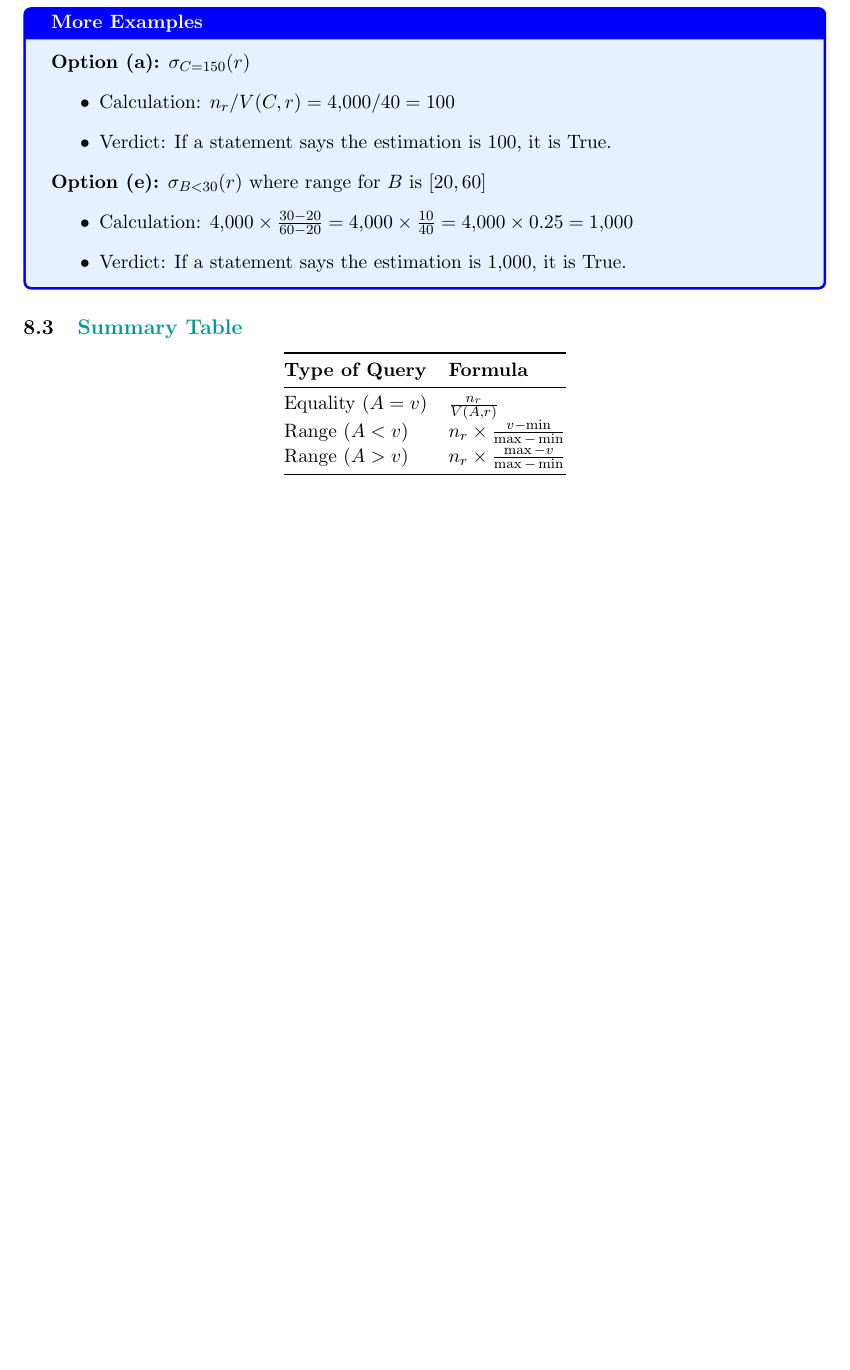
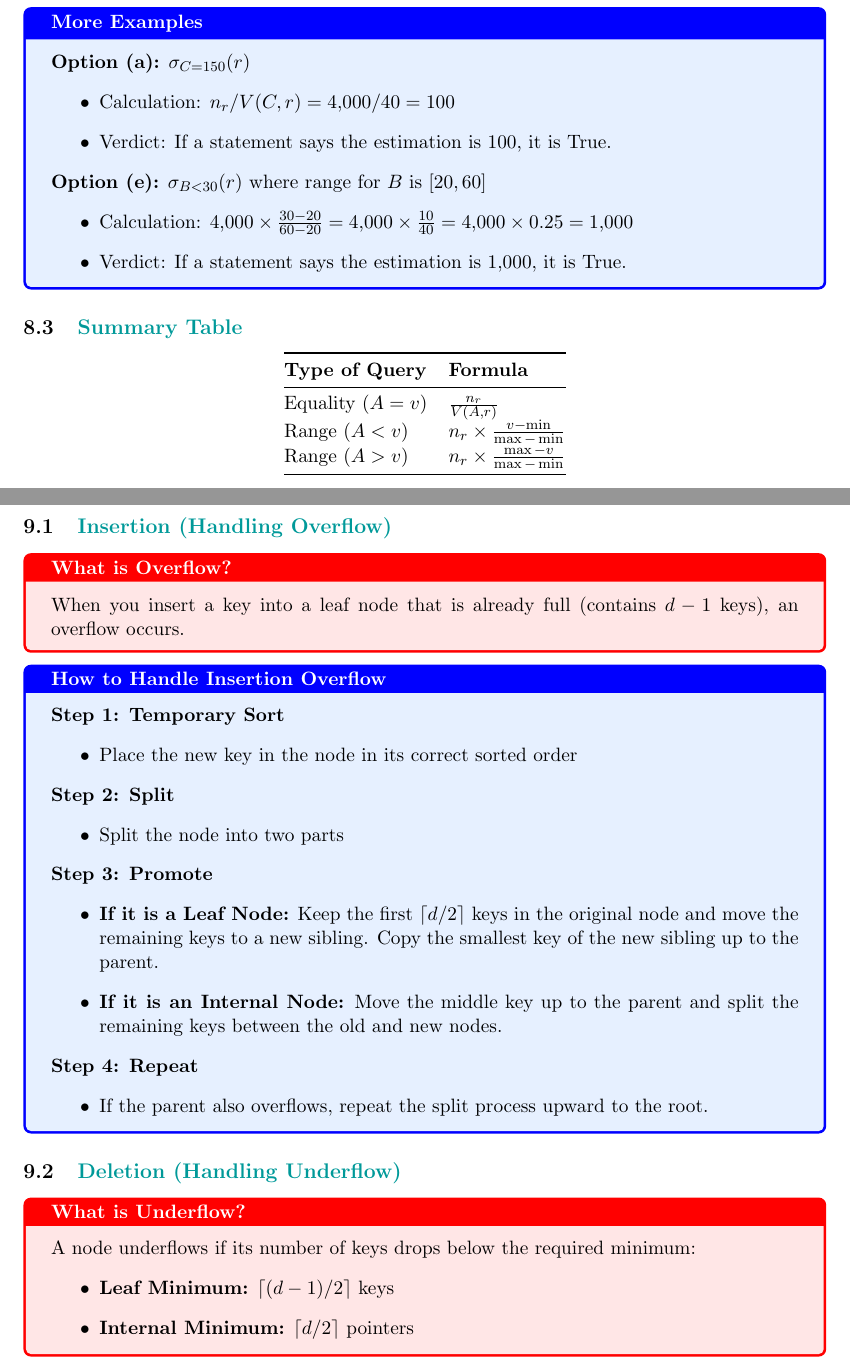
Before and after one commit to Emandersen/DBS-exam, a LaTeX document (noter/main.tex): part of page 11 of 11 before the commit and two parts of pages 11 and 12 of 13 after it, the two joined at a grey line, cut so that both start at the same text, the shorter picture padded with empty space. Compiled offline with pdfLaTeX.

Commit message:
Added comprehensive B+ Tree operations section with insertion, deletion, overflow, and underflow handling procedures

```diff
--- a/noter/main.tex
+++ b/noter/main.tex
@@ -347,3 +347,44 @@ Range ($A > v$) & $n_r \times \frac{\max - v}{\max - \min}$ \\ \bottomrule
 \end{tabular}
 \end{center}
 
+\newpage
+\section{\color{sectioncolor}B+ Tree Operations}
+
+\subsection{\color{subsectioncolor}Insertion (Handling Overflow)}
+
+\begin{tcolorbox}[colback=importantbox,colframe=red,title=\textbf{What is Overflow?}]
+When you insert a key into a leaf node that is already full (contains $d-1$ keys), an overflow occurs.
+\end{tcolorbox}
+
+\begin{tcolorbox}[colback=examplebox,colframe=blue,title=\textbf{How to Handle Insertion Overflow}]
+\textbf{Step 1: Temporary Sort}
+\begin{itemize}
+    \item Place the new key in the node in its correct sorted order
+\end{itemize}
+
+\textbf{Step 2: Split}
+\begin{itemize}
+    \item Split the node into two parts
+\end{itemize}
+
+\textbf{Step 3: Promote}
+\begin{itemize}
+    \item \textbf{If it is a Leaf Node:} Keep the first $\lceil d/2 \rceil$ keys in the original node and move the remaining keys to a new sibling. Copy the smallest key of the new sibling up to the parent.
+    \item \textbf{If it is an Internal Node:} Move the middle key up to the parent and split the remaining keys between the old and new nodes.
+\end{itemize}
+
+\textbf{Step 4: Repeat}
+\begin{itemize}
+    \item If the parent also overflows, repeat the split process upward to the root.
+\end{itemize}
+\end{tcolorbox}
+
+\subsection{\color{subsectioncolor}Deletion (Handling Underflow)}
+
+\begin{tcolorbox}[colback=importantbox,colframe=red,title=\textbf{What is Underflow?}]
+A node underflows if its number of keys drops below the required minimum:
+\begin{itemize}
+    \item \textbf{Leaf Minimum:} $\lceil (d-1)/2 \rceil$ keys
+    \item \textbf{Internal Minimum:} $\lceil d/2 \rceil$ pointers
+\end{itemize}
+\end{tcolorbox}
```
Also changed, not shown: noter/main.pdf, noter/main.tex (48 more changed lines), 4 other files.
